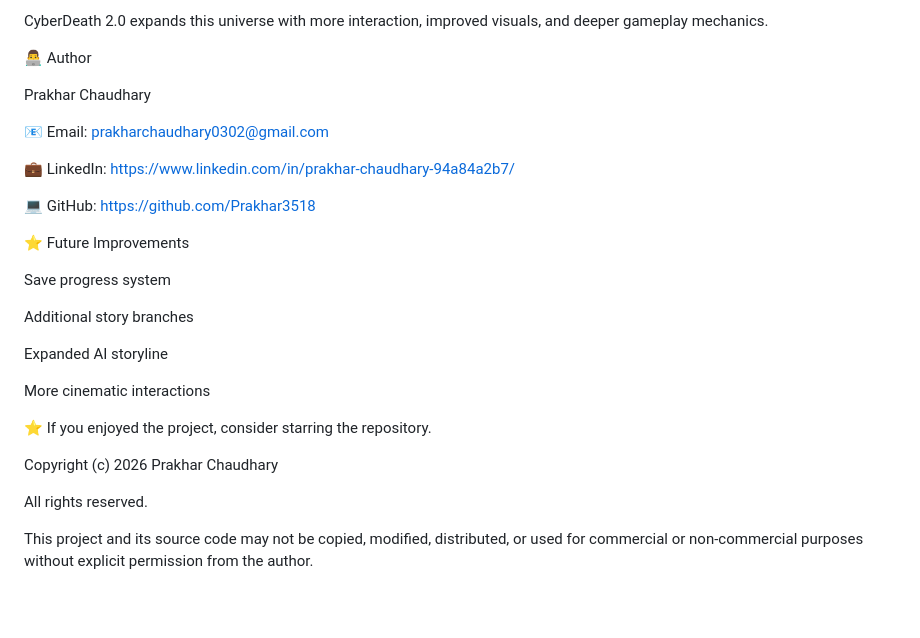
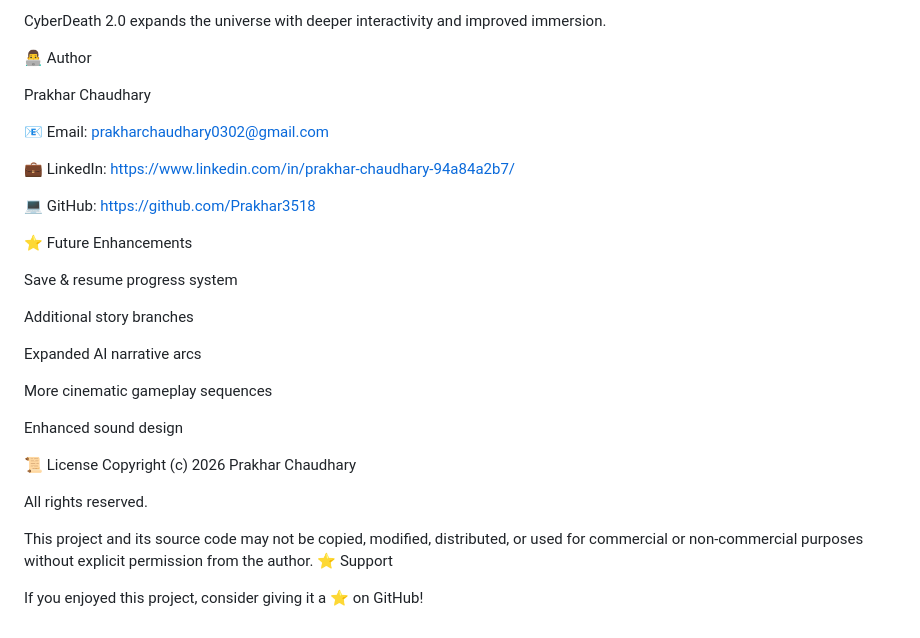
Before and after one commit to Prakhar3518/CyberDeath2.0, a Markdown page: README.md, the part around one of its changes. GitHub-like rendering; blank space fills up the shorter version.

```diff
--- a/README.md
+++ b/README.md
@@ -105,5 +112,5 @@ Cyberpunk dystopian worlds
 
-CyberDeath 2.0 expands this universe with more interaction, improved visuals, and deeper gameplay mechanics.
+CyberDeath 2.0 expands the universe with deeper interactivity and improved immersion.
 
 👨‍💻 Author
 
@@ -111,28 +118,29 @@ Prakhar Chaudhary
 
 📧 Email: prakharchaudhary0302@gmail.com
 
-💼 LinkedIn:
-https://www.linkedin.com/in/prakhar-chaudhary-94a84a2b7/
+💼 LinkedIn: https://www.linkedin.com/in/prakhar-chaudhary-94a84a2b7/
 
-💻 GitHub:
-https://github.com/Prakhar3518
+💻 GitHub: https://github.com/Prakhar3518
 
-⭐ Future Improvements
+⭐ Future Enhancements
 
-Save progress system
+Save & resume progress system
 
 Additional story branches
 
-Expanded AI storyline
+Expanded AI narrative arcs
 
-More cinematic interactions
+More cinematic gameplay sequences
 
-⭐ If you enjoyed the project, consider starring the repository.
+Enhanced sound design
 
+📜 License
 Copyright (c) 2026 Prakhar Chaudhary
 
 All rights reserved.
 
-This project and its source code may not be copied, modified, distributed,
-or used for commercial or non-commercial purposes without explicit
-permission from the author.
+This project and its source code may not be copied, modified, distributed, or used
+for commercial or non-commercial purposes without explicit permission from the author.
+⭐ Support
+
+If you enjoyed this project, consider giving it a ⭐ on GitHub!
```
Also changed, not shown: other parts of README.md (+61 -54 lines).
